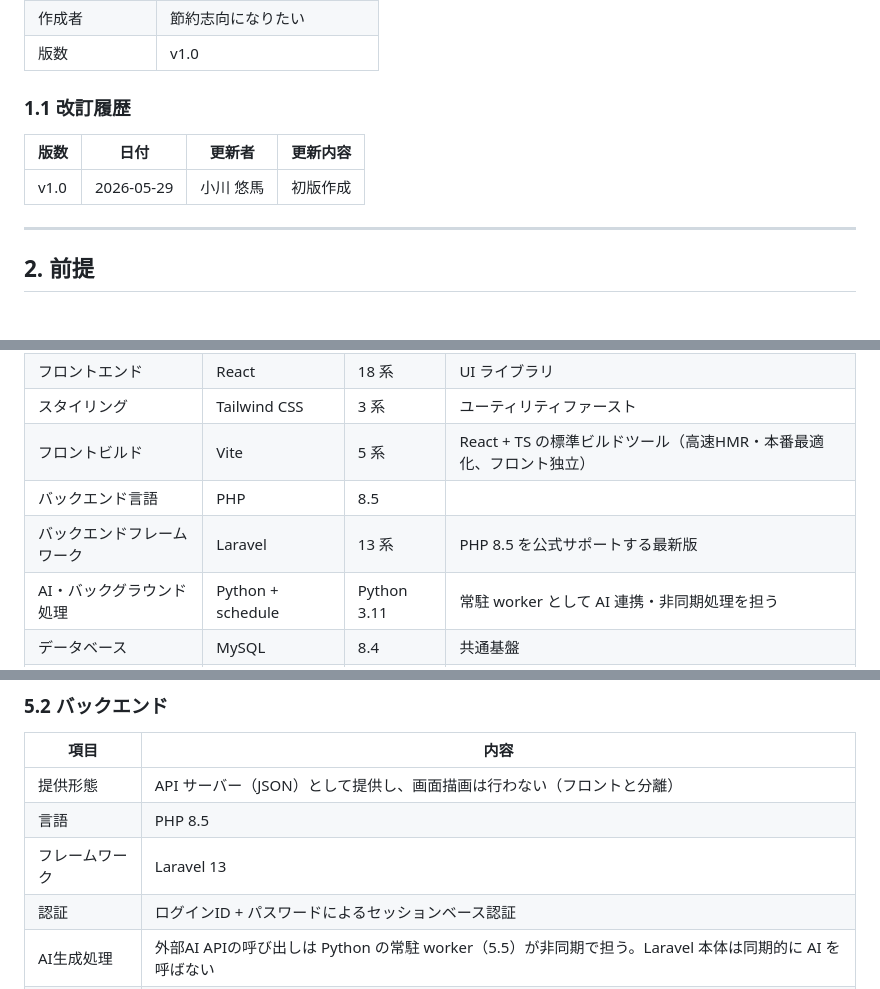
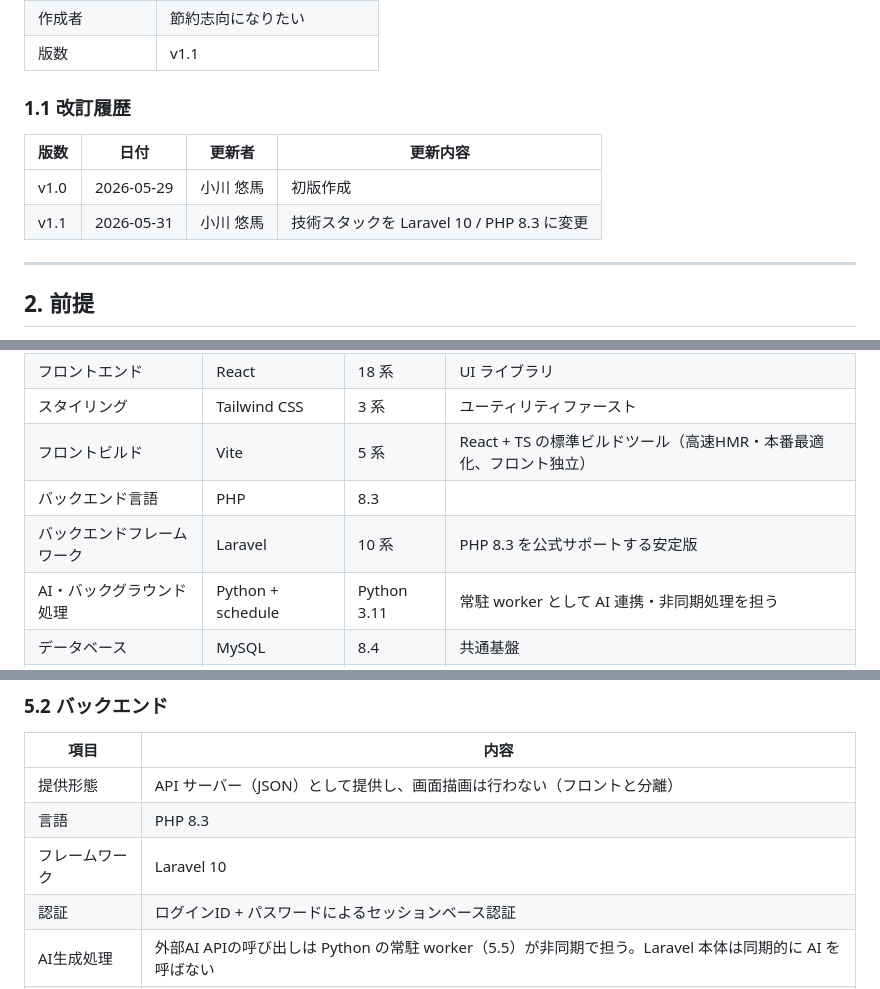
Before and after one commit to space-musicacct/resmane, a Markdown page: docs/技術構成/技術構成書.md, 3 parts joined by grey strips. GitHub-like rendering.

Commit message:
技術構成を Laravel 10 / PHP 8.3 に変更

```diff
--- a/docs/技術構成/技術構成書.md
+++ b/docs/技術構成/技術構成書.md
@@ -12,11 +12,12 @@
 | 作成者         | 節約志向になりたい         |
-| 版数           | v1.0                       |
+| 版数           | v1.1                       |
 
 ### 1.1 改訂履歴
 
 | 版数 | 日付       | 更新者    | 更新内容 |
 | ---- | ---------- | --------- | -------- |
 | v1.0 | 2026-05-29 | 小川 悠馬 | 初版作成 |
+| v1.1 | 2026-05-31 | 小川 悠馬 | 技術スタックを Laravel 10 / PHP 8.3 に変更 |
 
 ---
 
@@ -35,8 +36,8 @@
 | フロントエンド           | React                 | 18 系      | UI ライブラリ                              |
 | スタイリング             | Tailwind CSS          | 3 系       | ユーティリティファースト                   |
 | フロントビルド           | Vite                  | 5 系       | React + TS の標準ビルドツール（高速HMR・本番最適化、フロント独立） |
-| バックエンド言語         | PHP                   | 8.5        |                                            |
-| バックエンドフレームワーク | Laravel               | 13 系      | PHP 8.5 を公式サポートする最新版           |
+| バックエンド言語         | PHP                   | 8.3        |                                            |
+| バックエンドフレームワーク | Laravel               | 10 系      | PHP 8.3 を公式サポートする安定版           |
 | AI・バックグラウンド処理 | Python + schedule     | Python 3.11 | 常駐 worker として AI 連携・非同期処理を担う |
 | データベース             | MySQL                 | 8.4        | 共通基盤                                   |
 | リバースプロキシ / SSL   | Nginx + Certbot       | -          | 共通基盤（Let's Encrypt 自動更新）         |
@@ -92,8 +93,8 @@ flowchart LR
 | 項目           | 内容                                                       |
 | -------------- | ---------------------------------------------------------- |
 | 提供形態       | API サーバー（JSON）として提供し、画面描画は行わない（フロントと分離） |
-| 言語           | PHP 8.5                                                    |
-| フレームワーク | Laravel 13                                                 |
+| 言語           | PHP 8.3                                                    |
+| フレームワーク | Laravel 10                                                 |
 | 認証           | ログインID + パスワードによるセッションベース認証          |
 | AI生成処理     | 外部AI APIの呼び出しは Python の常駐 worker（5.5）が非同期で担う。Laravel 本体は同期的に AI を呼ばない |
 | APIキー管理    | 利用する外部サービスのキーはサーバー側で一元管理する。メール送信は nx-space.com の既存メールサーバーを利用する |
```
Also changed, not shown: other parts of docs/技術構成/技術構成書.md (+2 -2 lines), docs/開発ルール/コーディング規約.md (+4 -3 lines).
